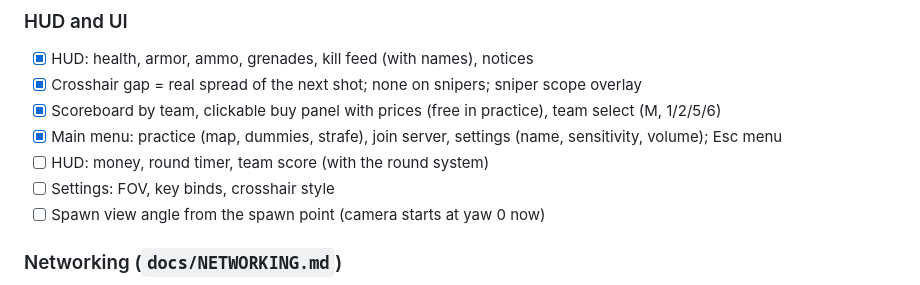
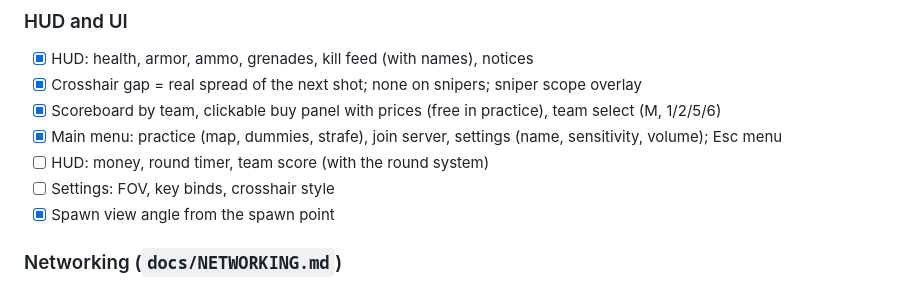
Before and after one commit to anas1412/bootleg16, a Markdown page: docs/TODO.md, the part around the change. Rendered like a GitHub page.

Commit message:
TODO: spawn view angle done

```diff
--- a/docs/TODO.md
+++ b/docs/TODO.md
@@ -64,7 +64,7 @@ land, and add new ones here instead of leaving them only in chat.
 - [x] Main menu: practice (map, dummies, strafe), join server, settings (name, sensitivity, volume); Esc menu
 - [ ] HUD: money, round timer, team score (with the round system)
 - [ ] Settings: FOV, key binds, crosshair style
-- [ ] Spawn view angle from the spawn point (camera starts at yaw 0 now)
+- [x] Spawn view angle from the spawn point
 
 ### Networking (`docs/NETWORKING.md`)
 - [ ] Anti-wallhack: don't send players the client can't see (server-side visibility)
```
